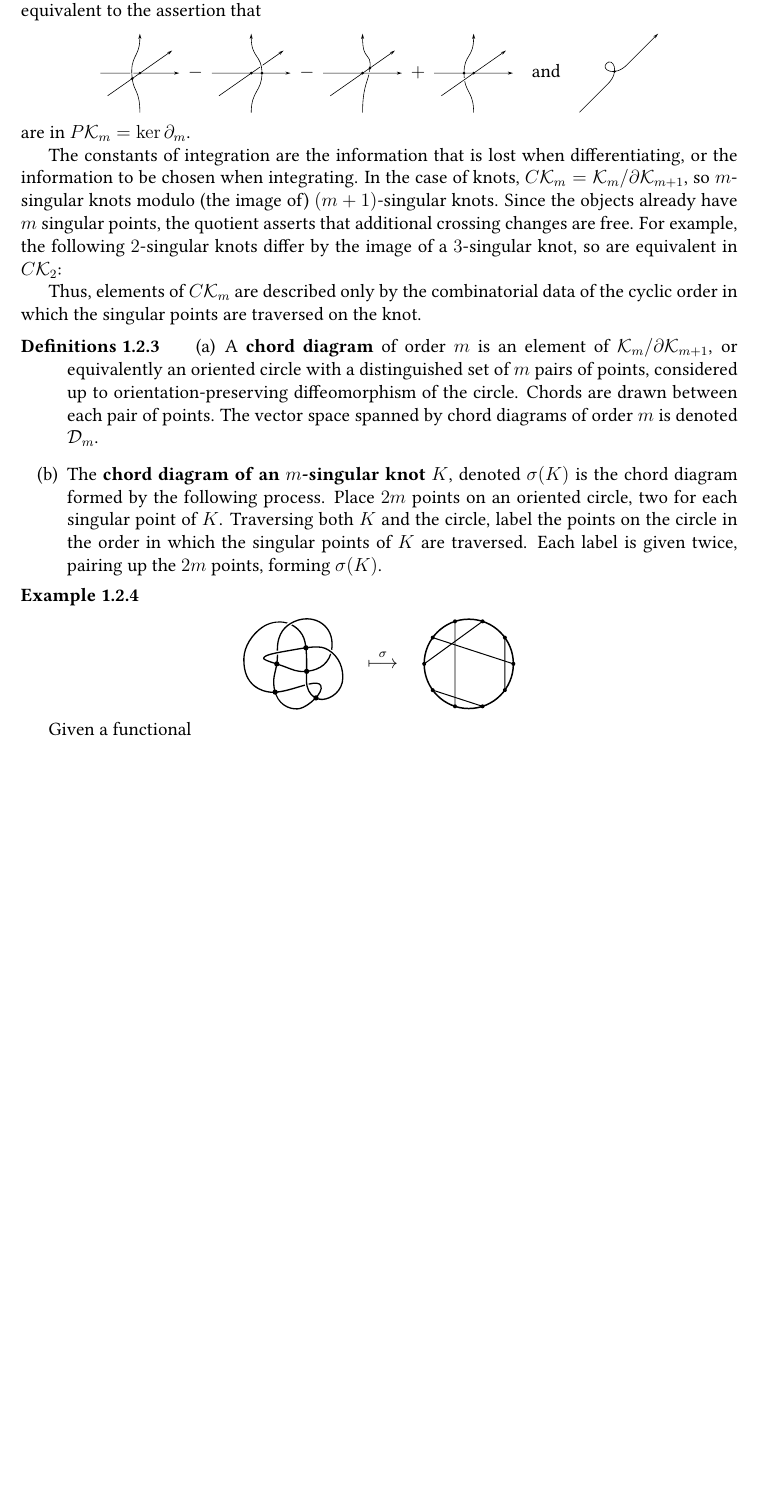
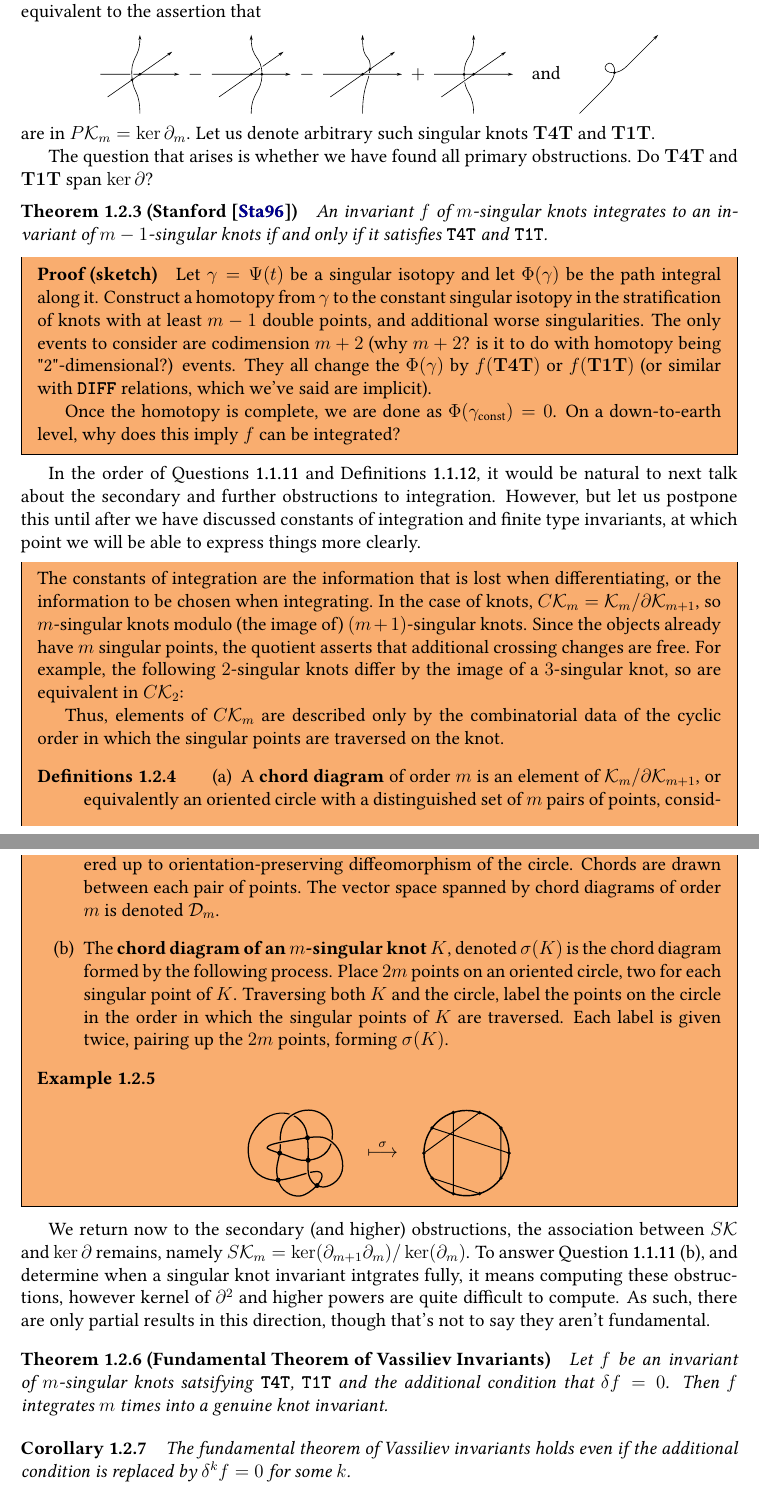
Before and after one commit to DamianJLin/mphil-thesis, a LaTeX thesis (main.tex, which reads setup.tex, vassiliev_invariants_and_chord_diagrams.tex): part of page 13 of 29 before the commit and two parts of pages 13 and 14 of 29 after it, the two joined at a grey line, cut so that both start at the same text, the shorter picture padded with empty space. Compiled offline with pdfLaTeX.

Commit message:
1ary and 2ndary obstructions to integrating knots

```diff
--- a/setup.tex
+++ b/setup.tex
@@ -161,6 +161,7 @@
 \newtheorem{proposition}[theorem]{Proposition}
 \newtheorem{lemma}[theorem]{Lemma}
 \newtheorem{corollary}[theorem]{Corollary}
+\newtheorem{conjecture}[theorem]{Conjecture}
 
 % Environments with body set in upright
 \theorembodyfont{\normalfont}
--- a/vassiliev_invariants_and_chord_diagrams.tex
+++ b/vassiliev_invariants_and_chord_diagrams.tex
@@ -212,13 +214,32 @@ The necessity of the above relations for an invariant of \(m\)-singular knots to
 	\quad \text{and} \quad
 	\tot
 \]
-are in \(P\mathcal{K}_{m} = \ker \partial_{m}\).
+are in \(P\mathcal{K}_{m} = \ker \partial_{m}\). Let us denote arbitrary such singular knots \(\tftterm\) and \(\totterm\).
+
+The question that arises is whether we have found all primary obstructions. Do \(\tftterm\) and \(\totterm\) span \(\ker \partial\)?
+
+\begin{theorem}[Stanford \cite{finite-type-invariants-of-knots-links-and-graphs}]
+	An invariant \(f\) of \(m\)-singular knots integrates to an invariant of \(m - 1\)-singular knots if and only if it satisfies \textup{\ref{eq:topological-four-term}} and \textup{\ref{eq:topological-one-term}}.
+\end{theorem}
+
+\begin{proof}[sketch]
+	% TODO: Fill out Stanford's integration homotopy proof
+	\begin{mdframed}
+		Let \(\gamma = \Psi(t)\) be a singular isotopy and let \(\Phi(\gamma)\) be the path integral along it. Construct a homotopy from \(\gamma\) to the constant singular isotopy in the stratification of knots with at least \(m - 1\) double points, and additional worse singularities. The only events to consider are codimension \(m + 2\) (why \(m + 2\)? is it to do with homotopy being "2"-dimensional?) events. They all change the \(\Phi(\gamma)\) by \(f(\tftterm)\) or \(f(\totterm)\) (or similar with \ref{eq:diff} relations, which we've said are implicit).
+
+		Once the homotopy is complete, we are done as \(\Phi(\gamma_{\text{const}}) = 0\). On a down-to-earth level, why does this imply \(f\) can be integrated?
+	\end{mdframed}
+\end{proof}
+
+In the order of Questions \ref{qu:integration-theory} and Definitions \ref{def:integration-theory-groups}, it would be natural to next talk about the secondary and further obstructions to integration. However, but let us postpone this until after we have discussed constants of integration and finite type invariants, at which point we will be able to express things more clearly.
 
 % TODO: The following:
 % - Are these sufficient conditions for integration?
 % - What about integrating again and again? i.e. secondary obstructions: Willerton and Hutchings' results
 % - This will involve introducing weight systems and chord diagrams
 % - Finite type/Vassiliev invariants
+
+\begin{mdframed}
 
 	The constants of integration are the information that is lost when differentiating, or the information to be chosen when integrating. In the case of knots, \(C\mathcal{K}_{m} = \mathcal{K}_{m} / \partial \mathcal{K}_{m + 1}\), so \(m\)-singular knots modulo (the image of) \((m + 1)\)-singular knots. Since the objects already have \(m\) singular points, the quotient asserts that additional crossing changes are free. For example, the following \(2\)-singular knots differ by the image of a \(3\)-singular knot, so are equivalent in \(C\mathcal{K}_{2}\):
 
@@ -243,9 +264,24 @@ Thus, elements of \(C\mathcal{K}_{m}\) are described only by the combinatorial d
 		\]
 	\end{example}
 
-Given a functional
+\end{mdframed}
 
-% TODO: Justify or motivate the quotient in the definition of the constants of integration. This leads to chord diagrams. Chord diagrams are exactly singular knots up to crossing change. Actuality tables and the full integration procedure. The Hutchings and Dror stuff about the secondart obstructions vanishing, and the fundamental theorem of Vassiliev invariants.
+We return now to the secondary (and higher) obstructions, the association between \(S\mathcal{K}\) and \(\ker \partial\) remains, namely \(S\mathcal{K}_{m} = \ker(\partial_{m + 1} \partial_{m}) / \ker(\partial_{m})\). To answer Question \ref{qu:integration-theory} (b), and determine when a singular knot invariant intgrates fully, it means computing these obstructions, however kernel of \(\partial^{2}\) and higher powers are quite difficult to compute. As such, there are only partial results in this direction, though that's not to say they aren't fundamental.
+
+\begin{theorem}[Fundamental Theorem of Vassiliev Invariants]
+	\label{thm:fundamental-theorem-of-vassiliev-invariants}
+	Let \(f\) be an invariant of \(m\)-singular knots satsifying \textup{\ref{eq:topological-four-term}}, \textup{\ref{eq:topological-one-term}} and the additional condition that \(\delta f = 0\). Then \(f\) integrates \(m\) times into a genuine knot invariant.
+\end{theorem}
+
+\begin{corollary}
+	The fundamental theorem of Vassiliev invariants holds even if the additional condition is replaced by \(\delta^{k} f = 0\) for some \(k\).
+\end{corollary}
+
+\begin{conjecture}
+	\label{conj:every-t4t-t1t-integrates}
+	An invariant \(f\) of \(m\)-singular knots satisfying \textup{\ref{eq:topological-four-term}} and \textup{\ref{eq:topological-one-term}} integrates \(m\) times into a genuine knot invariant.
+\end{conjecture}
+
 % TODO: Reformulation of the Weierstrauss conjecture as the fact that no knot invariant extends to contradict the relations. Perhaps the chord diagram ncatlab statements about cohomology.
 
 
```
Also changed, not shown: macros.tex (+12 -3 lines), references.bib (+10 -0 lines), main.pdf, vassiliev_invariants_and_chord_diagrams.tex (10 more changed lines). Lines whose indentation alone changed are shown as unchanged.
